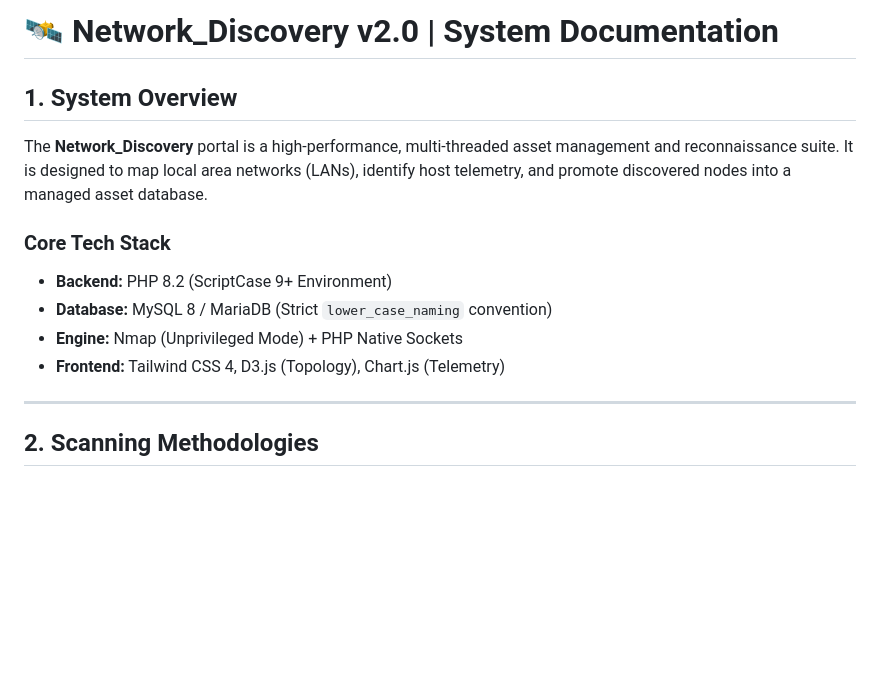
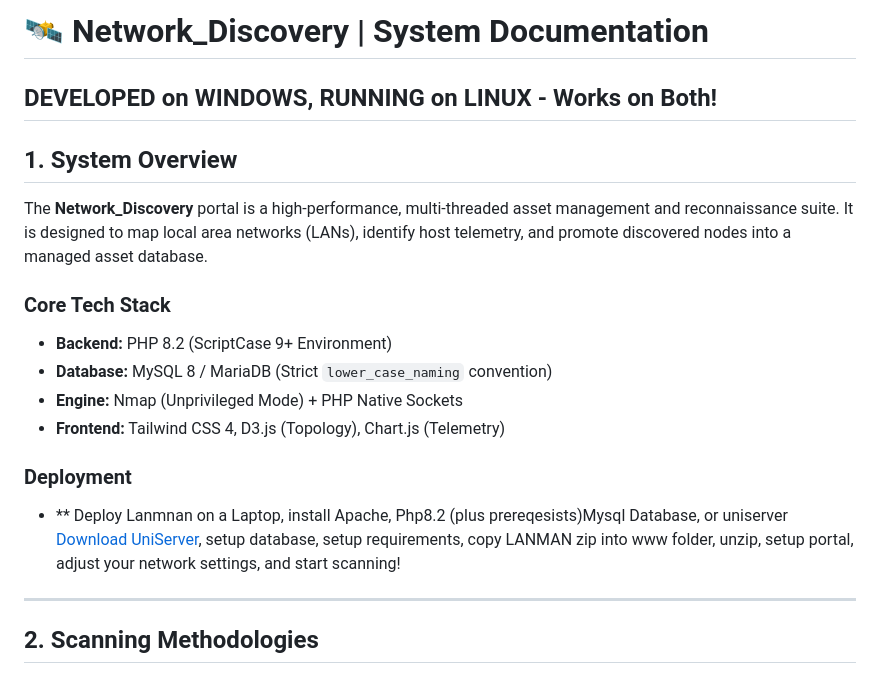
Before and after one commit to JamieO77/lanman, a Markdown page: information.md, the part around the change. Drawn GitHub-style; blank space fills up the shorter version.

```diff
--- a/information.md
+++ b/information.md
@@ -1,4 +1,6 @@
-# 🛰️ Network_Discovery v2.0 | System Documentation
+# 🛰️ Network_Discovery | System Documentation
+
+## DEVELOPED on WINDOWS, RUNNING on LINUX - Works on Both!
 
 ## 1. System Overview
 The **Network_Discovery** portal is a high-performance, multi-threaded asset management and reconnaissance suite. It is designed to map local area networks (LANs), identify host telemetry, and promote discovered nodes into a managed asset database.
@@ -9,6 +11,9 @@ The **Network_Discovery** portal is a high-performance, multi-threaded asset man
 * **Engine:** Nmap (Unprivileged Mode) + PHP Native Sockets
 * **Frontend:** Tailwind CSS 4, D3.js (Topology), Chart.js (Telemetry)
 
+
+### Deployment
+* ** Deploy Lanmnan on a Laptop, install Apache, Php8.2 (plus prereqesists)Mysql Database, or uniserver [Download UniServer](https://sourceforge.net/projects/miniserver/files/Uniform%20Server/3.0/), setup database, setup requirements, copy LANMAN zip into www folder, unzip, setup portal, adjust your network settings, and start scanning!
 ---
 
 ## 2. Scanning Methodologies
```
